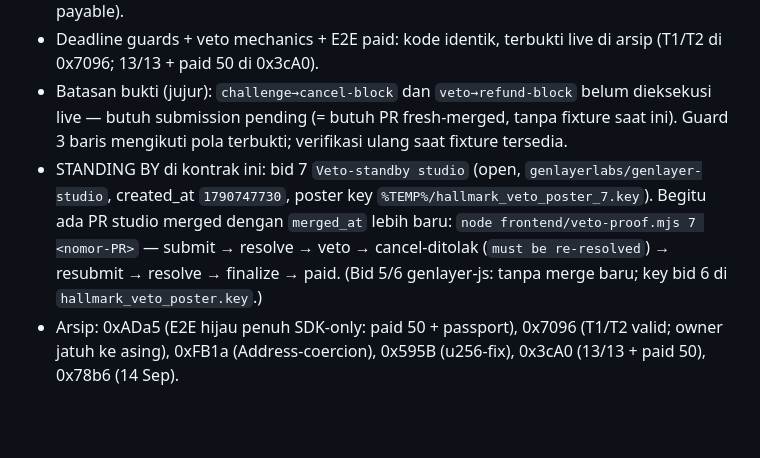
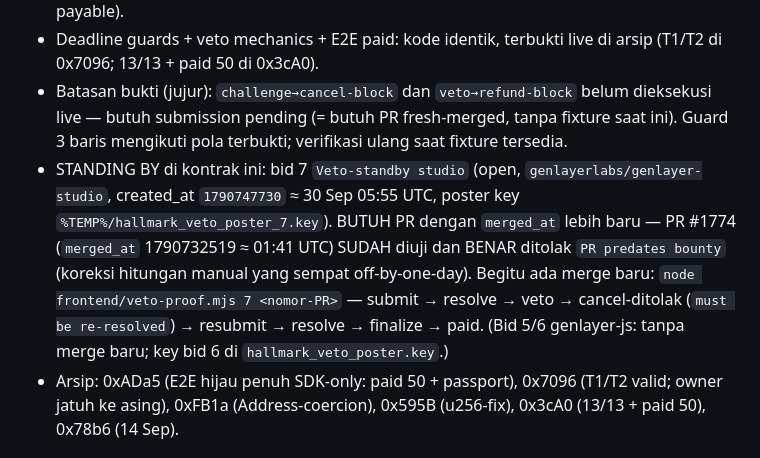
Before and after one commit to weels007/hallmark, a Markdown page: DEPLOYMENTS.md, the part around the change. Drawn GitHub-style; blank space fills up the shorter version.

Commit message:
Correct 1774-predates record (epoch verified)

```diff
--- a/DEPLOYMENTS.md
+++ b/DEPLOYMENTS.md
@@ -60,7 +60,7 @@
 - Adversarial ps1: 12 PASS + 1 SKIP (unmerged via mjs; CLI didokumentasikan butuh payable).
 - Deadline guards + veto mechanics + E2E paid: kode identik, terbukti live di arsip (T1/T2 di 0x7096; 13/13 + paid 50 di 0x3cA0).
 - Batasan bukti (jujur): `challenge→cancel-block` dan `veto→refund-block` belum dieksekusi live — butuh submission pending (= butuh PR fresh-merged, tanpa fixture saat ini). Guard 3 baris mengikuti pola terbukti; verifikasi ulang saat fixture tersedia.
-- STANDING BY di kontrak ini: bid 7 `Veto-standby studio` (open, `genlayerlabs/genlayer-studio`, created_at `1790747730`, poster key `%TEMP%/hallmark_veto_poster_7.key`). Begitu ada PR studio merged dengan `merged_at` lebih baru: `node frontend/veto-proof.mjs 7 <nomor-PR>` — submit → resolve → veto → cancel-ditolak (`must be re-resolved`) → resubmit → resolve → finalize → paid. (Bid 5/6 genlayer-js: tanpa merge baru; key bid 6 di `hallmark_veto_poster.key`.)
+- STANDING BY di kontrak ini: bid 7 `Veto-standby studio` (open, `genlayerlabs/genlayer-studio`, created_at `1790747730` ≈ 30 Sep 05:55 UTC, poster key `%TEMP%/hallmark_veto_poster_7.key`). BUTUH PR dengan `merged_at` lebih baru — PR #1774 (`merged_at` 1790732519 ≈ 01:41 UTC) SUDAH diuji dan BENAR ditolak `PR predates bounty` (koreksi hitungan manual yang sempat off-by-one-day). Begitu ada merge baru: `node frontend/veto-proof.mjs 7 <nomor-PR>` — submit → resolve → veto → cancel-ditolak (`must be re-resolved`) → resubmit → resolve → finalize → paid. (Bid 5/6 genlayer-js: tanpa merge baru; key bid 6 di `hallmark_veto_poster.key`.)
 - Arsip: 0xADa5 (E2E hijau penuh SDK-only: paid 50 + passport), 0x7096 (T1/T2 valid; owner jatuh ke asing), 0xFB1a (Address-coercion), 0x595B (u256-fix), 0x3cA0 (13/13 + paid 50), 0x78b6 (14 Sep).
 
 ## Hasil test sebelumnya
```
